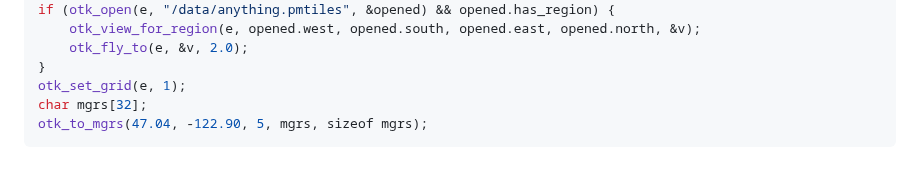
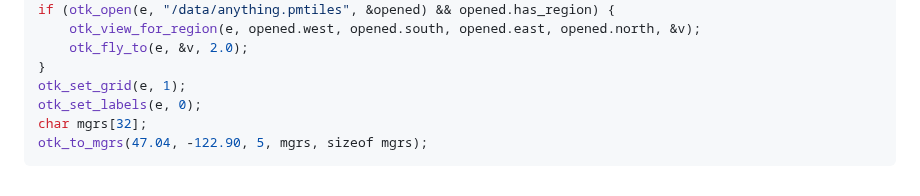
Before and after one commit to COASsoft/OTKGlobeEngine, a Markdown page: docs/EMBEDDING.md, the part around the change. Drawn GitHub-style.

````diff
--- a/docs/EMBEDDING.md
+++ b/docs/EMBEDDING.md
@@ -126,6 +126,7 @@ if (otk_open(e, "/data/anything.pmtiles", &opened) && opened.has_region) {
     otk_fly_to(e, &v, 2.0);
 }
 otk_set_grid(e, 1);
+otk_set_labels(e, 0);
 char mgrs[32];
 otk_to_mgrs(47.04, -122.90, 5, mgrs, sizeof mgrs);
 ```
````
